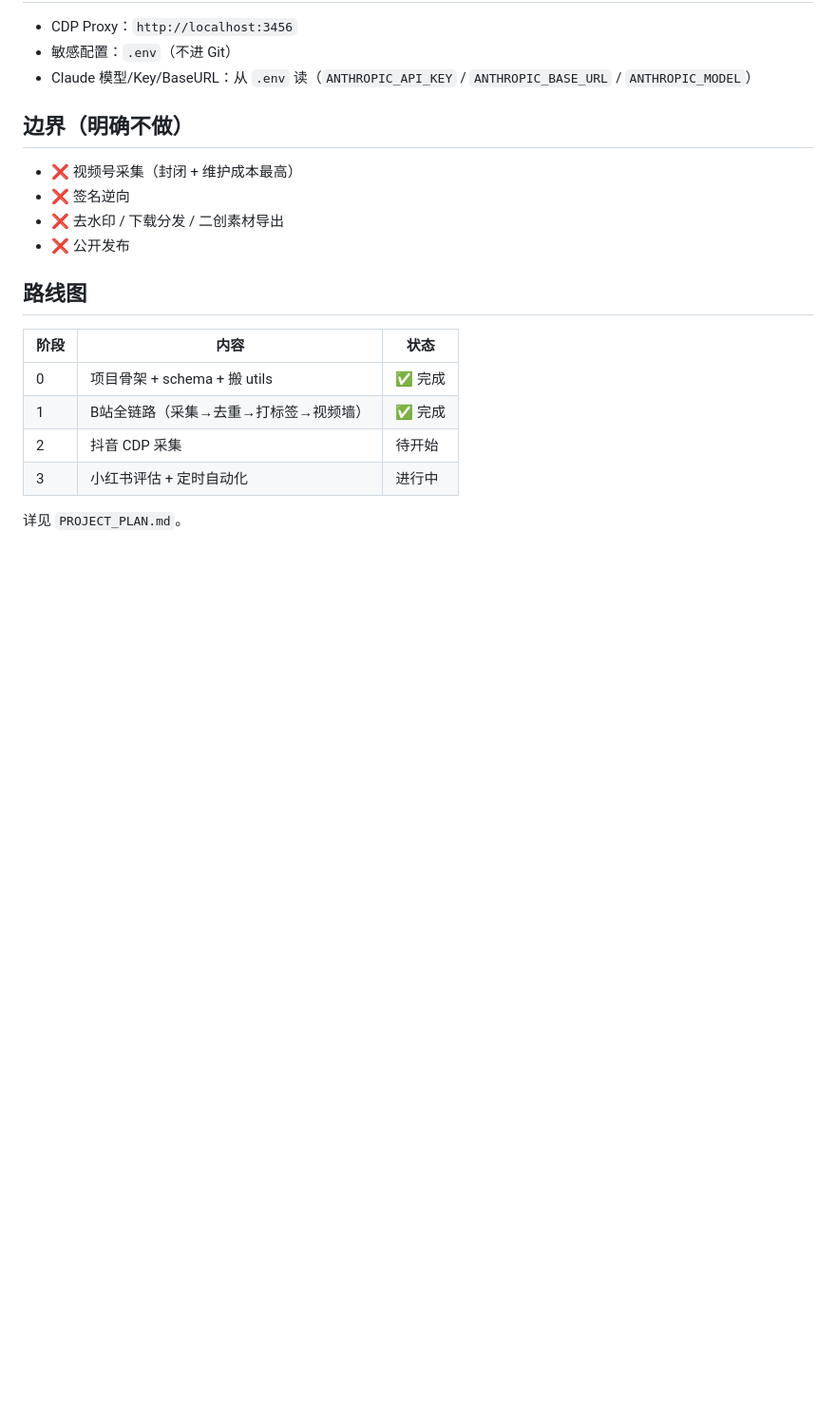
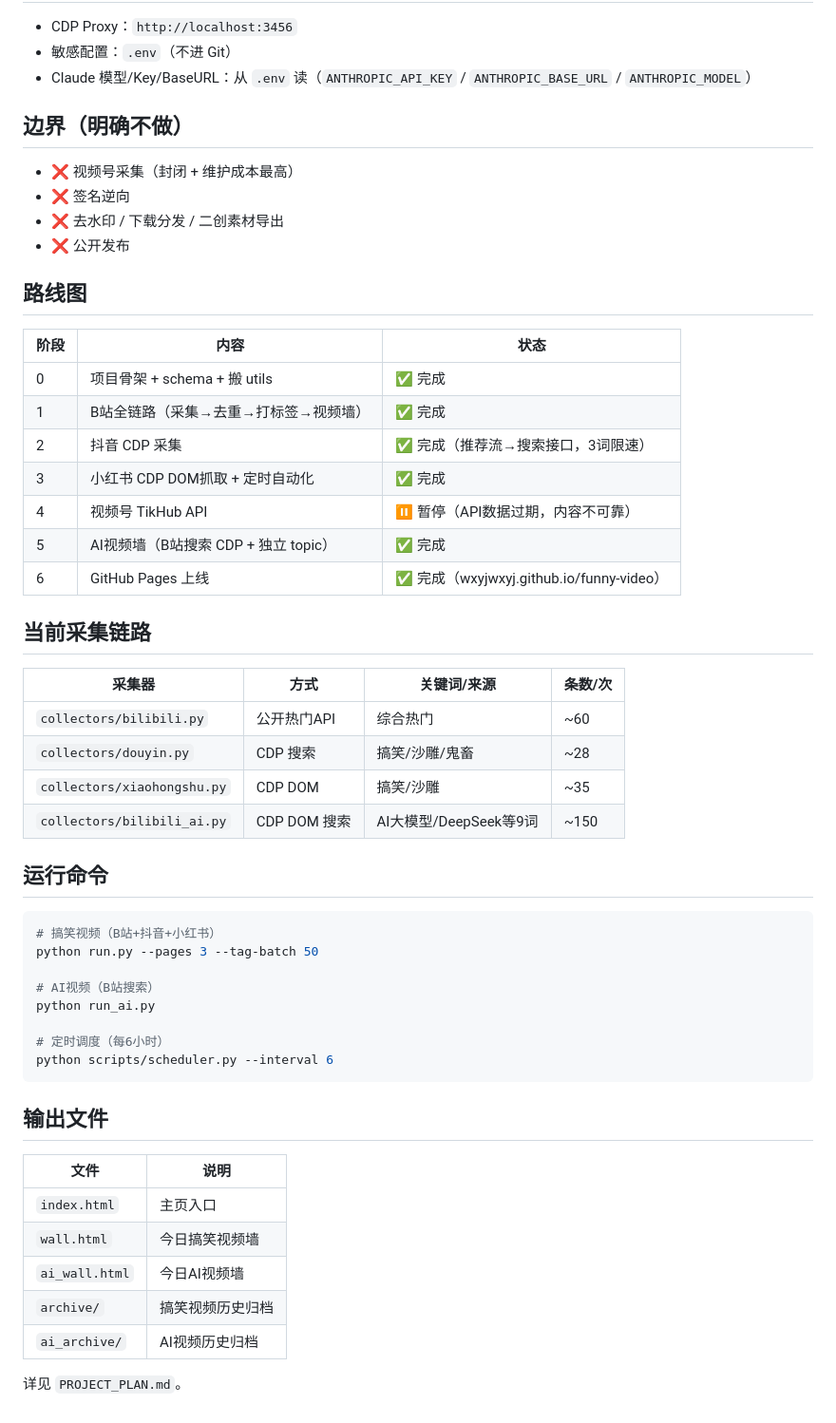
Before and after one commit to wxyjwxyj/funny-video, a Markdown page: CLAUDE.md, the part around the change. Shown at 95% size. Rendered like a GitHub page; blank space fills up the shorter version.

Commit message:
docs: update CLAUDE.md with full roadmap and current architecture

````diff
--- a/CLAUDE.md
+++ b/CLAUDE.md
@@ -81,7 +81,42 @@ collectors/xiaohongshu.py（CDP，阶段三）       ┘
 |------|------|------|
 | 0 | 项目骨架 + schema + 搬 utils | ✅ 完成 |
 | 1 | B站全链路（采集→去重→打标签→视频墙） | ✅ 完成 |
-| 2 | 抖音 CDP 采集 | 待开始 |
-| 3 | 小红书评估 + 定时自动化 | 进行中 |
+| 2 | 抖音 CDP 采集 | ✅ 完成（推荐流→搜索接口，3词限速） |
+| 3 | 小红书 CDP DOM抓取 + 定时自动化 | ✅ 完成 |
+| 4 | 视频号 TikHub API | ⏸ 暂停（API数据过期，内容不可靠） |
+| 5 | AI视频墙（B站搜索 CDP + 独立 topic） | ✅ 完成 |
+| 6 | GitHub Pages 上线 | ✅ 完成（wxyjwxyj.github.io/funny-video） |
+
+## 当前采集链路
+
+| 采集器 | 方式 | 关键词/来源 | 条数/次 |
+|--------|------|------------|--------|
+| `collectors/bilibili.py` | 公开热门API | 综合热门 | ~60 |
+| `collectors/douyin.py` | CDP 搜索 | 搞笑/沙雕/鬼畜 | ~28 |
+| `collectors/xiaohongshu.py` | CDP DOM | 搞笑/沙雕 | ~35 |
+| `collectors/bilibili_ai.py` | CDP DOM 搜索 | AI大模型/DeepSeek等9词 | ~150 |
+
+## 运行命令
+
+```bash
+# 搞笑视频（B站+抖音+小红书）
+python run.py --pages 3 --tag-batch 50
+
+# AI视频（B站搜索）
+python run_ai.py
+
+# 定时调度（每6小时）
+python scripts/scheduler.py --interval 6
+```
+
+## 输出文件
+
+| 文件 | 说明 |
+|------|------|
+| `index.html` | 主页入口 |
+| `wall.html` | 今日搞笑视频墙 |
+| `ai_wall.html` | 今日AI视频墙 |
+| `archive/` | 搞笑视频历史归档 |
+| `ai_archive/` | AI视频历史归档 |
 
 详见 `PROJECT_PLAN.md`。
````
